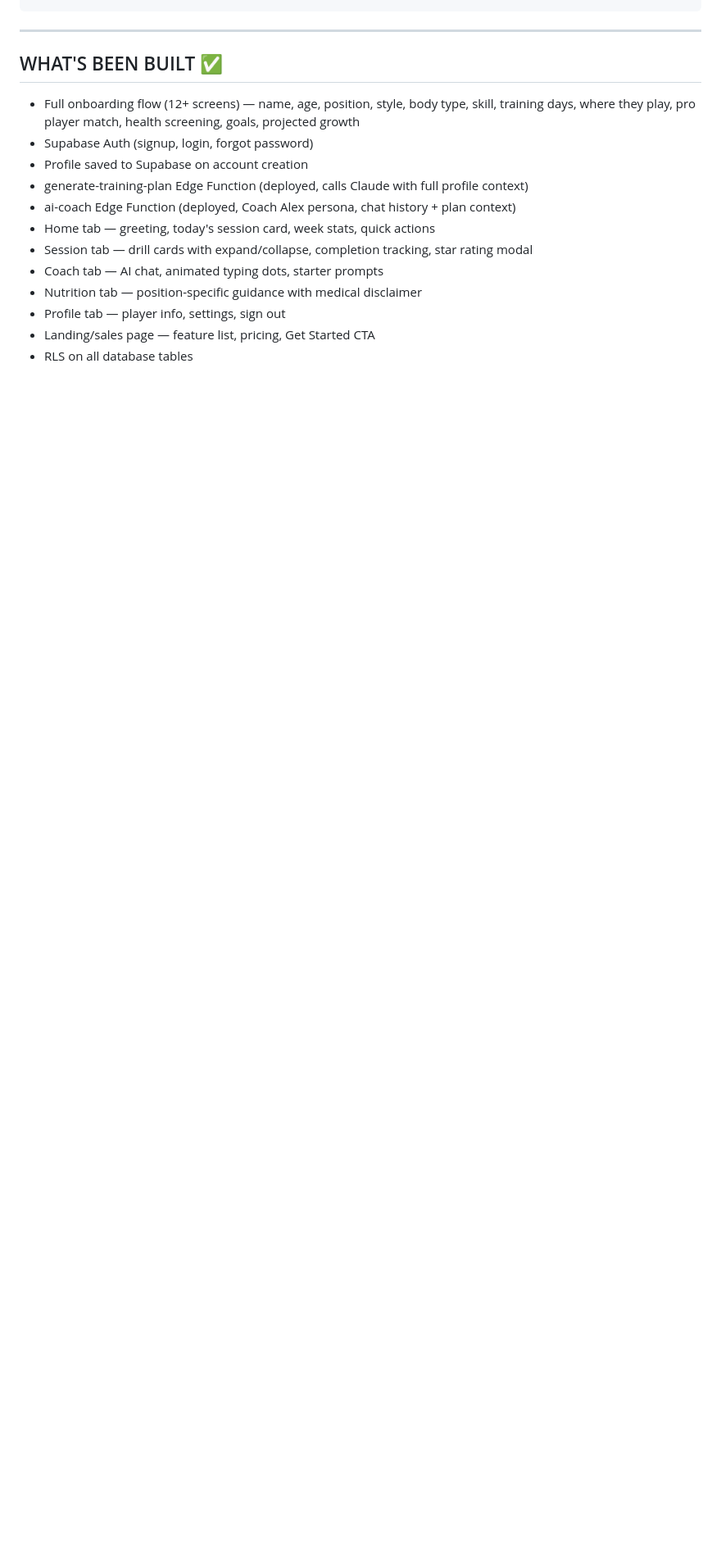
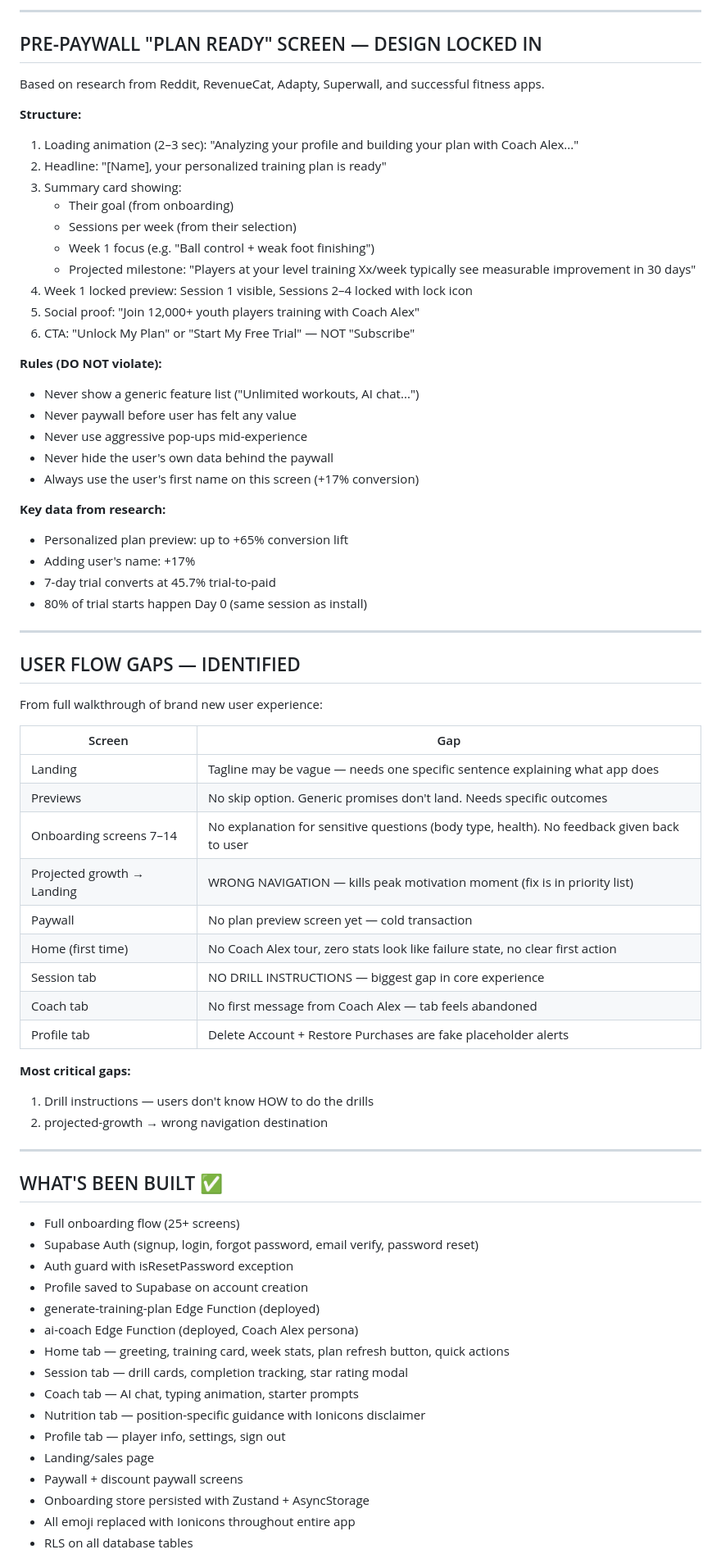
Before and after one commit to MarciB123/Soccer-App, a Markdown page: progress.md, the part around one of its changes. Shown at 82% size. Drawn GitHub-style; blank space fills up the shorter version.

```diff
--- a/progress.md
+++ b/progress.md
@@ -117,17 +234,73 @@ EXPO_PUBLIC_REVENUECAT_ANDROID_KEY
+---
+
+## PRE-PAYWALL "PLAN READY" SCREEN — DESIGN LOCKED IN
+
+Based on research from Reddit, RevenueCat, Adapty, Superwall, and successful fitness apps.
+
+**Structure:**
+1. Loading animation (2–3 sec): "Analyzing your profile and building your plan with Coach Alex..."
+2. Headline: "[Name], your personalized training plan is ready"
+3. Summary card showing:
+   - Their goal (from onboarding)
+   - Sessions per week (from their selection)
+   - Week 1 focus (e.g. "Ball control + weak foot finishing")
+   - Projected milestone: "Players at your level training Xx/week typically see measurable improvement in 30 days"
+4. Week 1 locked preview: Session 1 visible, Sessions 2–4 locked with lock icon
+5. Social proof: "Join 12,000+ youth players training with Coach Alex"
+6. CTA: "Unlock My Plan" or "Start My Free Trial" — NOT "Subscribe"
+
+**Rules (DO NOT violate):**
+- Never show a generic feature list ("Unlimited workouts, AI chat...")
+- Never paywall before user has felt any value
+- Never use aggressive pop-ups mid-experience
+- Never hide the user's own data behind the paywall
+- Always use the user's first name on this screen (+17% conversion)
+
+**Key data from research:**
+- Personalized plan preview: up to +65% conversion lift
+- Adding user's name: +17%
+- 7-day trial converts at 45.7% trial-to-paid
+- 80% of trial starts happen Day 0 (same session as install)
+
+---
+
+## USER FLOW GAPS — IDENTIFIED
+
+From full walkthrough of brand new user experience:
+
+| Screen | Gap |
+|--------|-----|
+| Landing | Tagline may be vague — needs one specific sentence explaining what app does |
+| Previews | No skip option. Generic promises don't land. Needs specific outcomes |
+| Onboarding screens 7–14 | No explanation for sensitive questions (body type, health). No feedback given back to user |
+| Projected growth → Landing | WRONG NAVIGATION — kills peak motivation moment (fix is in priority list) |
+| Paywall | No plan preview screen yet — cold transaction |
+| Home (first time) | No Coach Alex tour, zero stats look like failure state, no clear first action |
+| Session tab | NO DRILL INSTRUCTIONS — biggest gap in core experience |
+| Coach tab | No first message from Coach Alex — tab feels abandoned |
+| Profile tab | Delete Account + Restore Purchases are fake placeholder alerts |
+
+**Most critical gaps:**
+1. Drill instructions — users don't know HOW to do the drills
+2. projected-growth → wrong navigation destination
 
 ---
 
 ## WHAT'S BEEN BUILT ✅
 
-- Full onboarding flow (12+ screens) — name, age, position, style, body type, skill, training days, where they play, pro player match, health screening, goals, projected growth
-- Supabase Auth (signup, login, forgot password)
+- Full onboarding flow (25+ screens)
+- Supabase Auth (signup, login, forgot password, email verify, password reset)
+- Auth guard with isResetPassword exception
 - Profile saved to Supabase on account creation
-- generate-training-plan Edge Function (deployed, calls Claude with full profile context)
-- ai-coach Edge Function (deployed, Coach Alex persona, chat history + plan context)
-- Home tab — greeting, today's session card, week stats, quick actions
-- Session tab — drill cards with expand/collapse, completion tracking, star rating modal
-- Coach tab — AI chat, animated typing dots, starter prompts
-- Nutrition tab — position-specific guidance with medical disclaimer
+- generate-training-plan Edge Function (deployed)
+- ai-coach Edge Function (deployed, Coach Alex persona)
+- Home tab — greeting, training card, week stats, plan refresh button, quick actions
+- Session tab — drill cards, completion tracking, star rating modal
+- Coach tab — AI chat, typing animation, starter prompts
+- Nutrition tab — position-specific guidance with Ionicons disclaimer
 - Profile tab — player info, settings, sign out
-- Landing/sales page — feature list, pricing, Get Started CTA
+- Landing/sales page
+- Paywall + discount paywall screens
+- Onboarding store persisted with Zustand + AsyncStorage
+- All emoji replaced with Ionicons throughout entire app
 - RLS on all database tables
```
Also changed, not shown: other parts of progress.md (+225 -149 lines).
